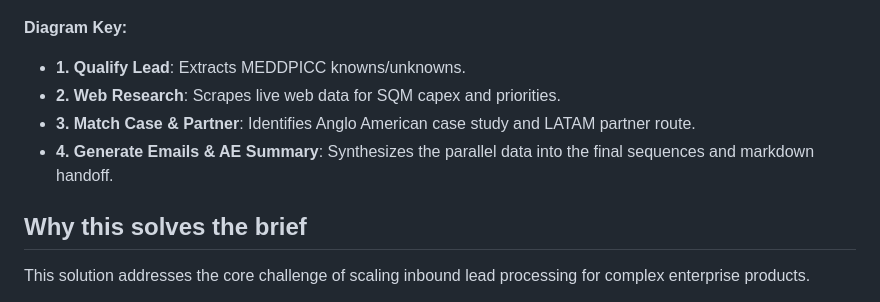
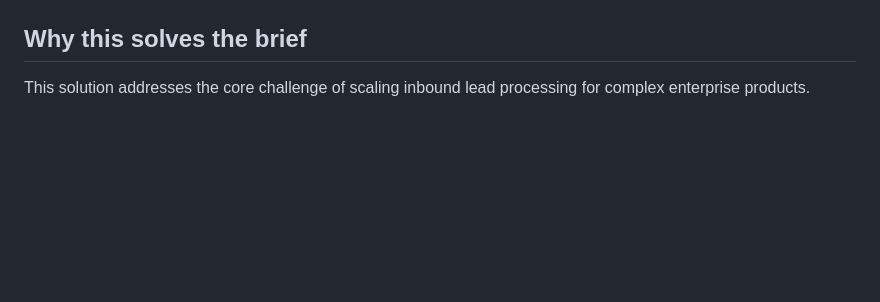
Before and after one commit to kanav232/FlytBase-Autopilot-BDR, a Markdown page: submission.md, the part around one of its changes. Rendered like a GitHub page; blank space fills up the shorter version.

````diff
--- a/submission.md
+++ b/submission.md
@@ -18,11 +24,4 @@ flowchart TD
 ```
-
-**Diagram Key:**
-
-- **1. Qualify Lead**: Extracts MEDDPICC knowns/unknowns.
-- **2. Web Research**: Scrapes live web data for SQM capex and priorities.
-- **3. Match Case & Partner**: Identifies Anglo American case study and LATAM partner route.
-- **4. Generate Emails & AE Summary**: Synthesizes the parallel data into the final sequences and markdown handoff.
 
 ## **Why this solves the brief**
 
````
Also changed, not shown: other parts of submission.md (+11 -5 lines).
